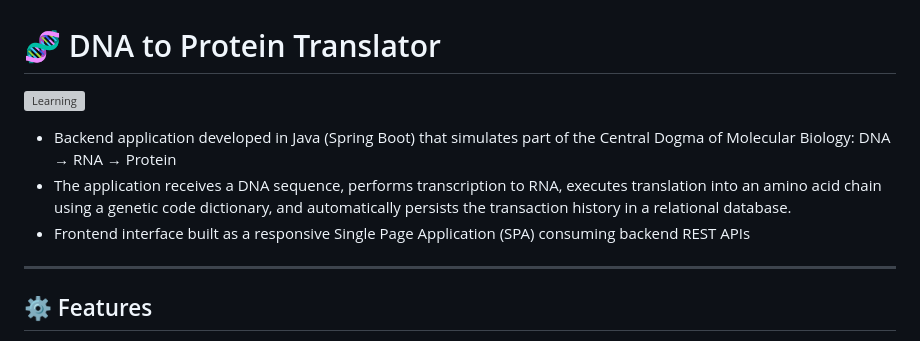
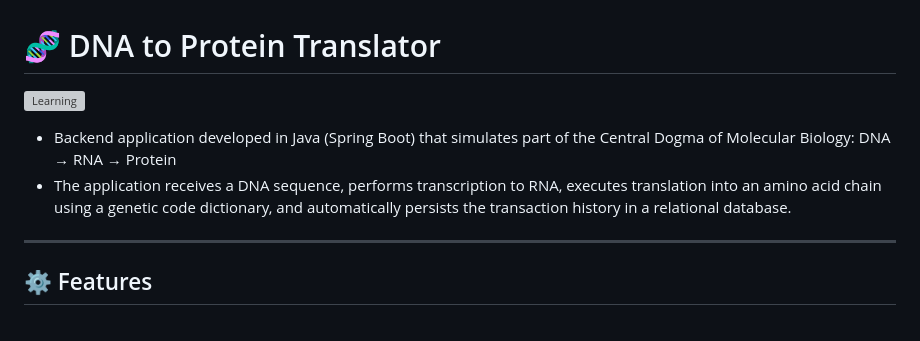
Before and after one commit to guthspedro10/DNA-to-Protein-Translator, a Markdown page: README.md, the part around one of its changes. Rendered like a GitHub page; grey boxes are pictures that could not be loaded.

```diff
--- a/README.md
+++ b/README.md
@@ -4,7 +4,6 @@
 
 - Backend application developed in Java (Spring Boot) that simulates part of the Central Dogma of Molecular Biology: DNA → RNA → Protein
 - The application receives a DNA sequence, performs transcription to RNA, executes translation into an amino acid chain using a genetic code dictionary, and automatically persists the transaction history in a relational database.
-- Frontend interface built as a responsive Single Page Application (SPA) consuming backend REST APIs
 
 ---
 
```
Also changed, not shown: other parts of README.md (+1 -1 lines).
